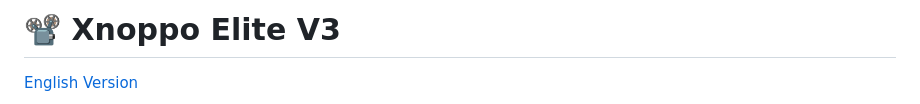
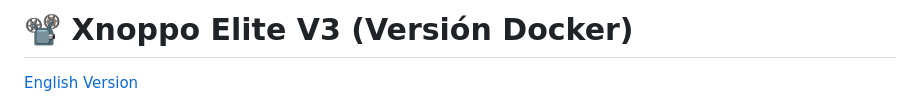
Before and after one commit to ophielsamael/emby-chinoppo-bridge, a Markdown page: README.md, the part around the change. Rendered like a GitHub page.

```diff
--- a/README.md
+++ b/README.md
@@ -1,4 +1,4 @@
-# 📽️ Xnoppo Elite V3
+# 📽️ Xnoppo Elite V3 (Versión Docker)
 [English Version](./README_EN.md)
 
 ![Xnoppo Banner](static/img/home_bg.png)
```
Also changed, not shown: README_EN.md (+1 -1 lines).
